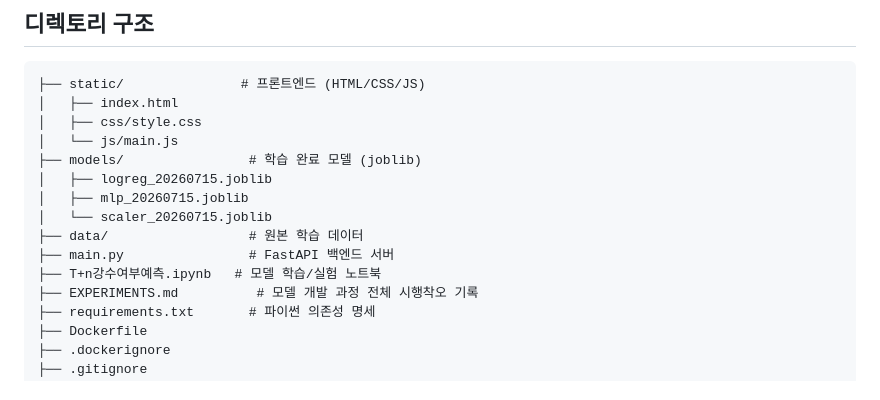
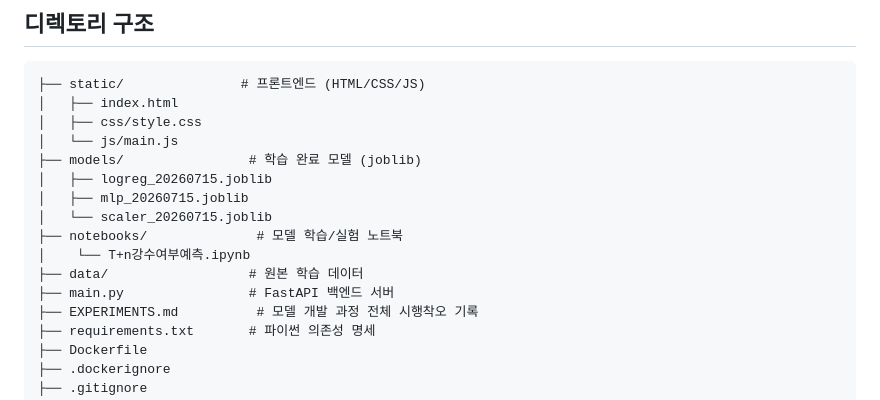
Before and after one commit to soiunq/precip-prediction-test, a Markdown page: README.md, the part around the change. Drawn GitHub-style.

```diff
--- a/README.md
+++ b/README.md
@@ -23,9 +23,10 @@
 │   ├── logreg_20260715.joblib
 │   ├── mlp_20260715.joblib
 │   └── scaler_20260715.joblib
+├── notebooks/              # 모델 학습/실험 노트북
+│    └── T+n강수여부예측.ipynb
 ├── data/                  # 원본 학습 데이터
 ├── main.py                # FastAPI 백엔드 서버
-├── T+n강수여부예측.ipynb   # 모델 학습/실험 노트북
 ├── EXPERIMENTS.md          # 모델 개발 과정 전체 시행착오 기록
 ├── requirements.txt       # 파이썬 의존성 명세
 ├── Dockerfile
```
